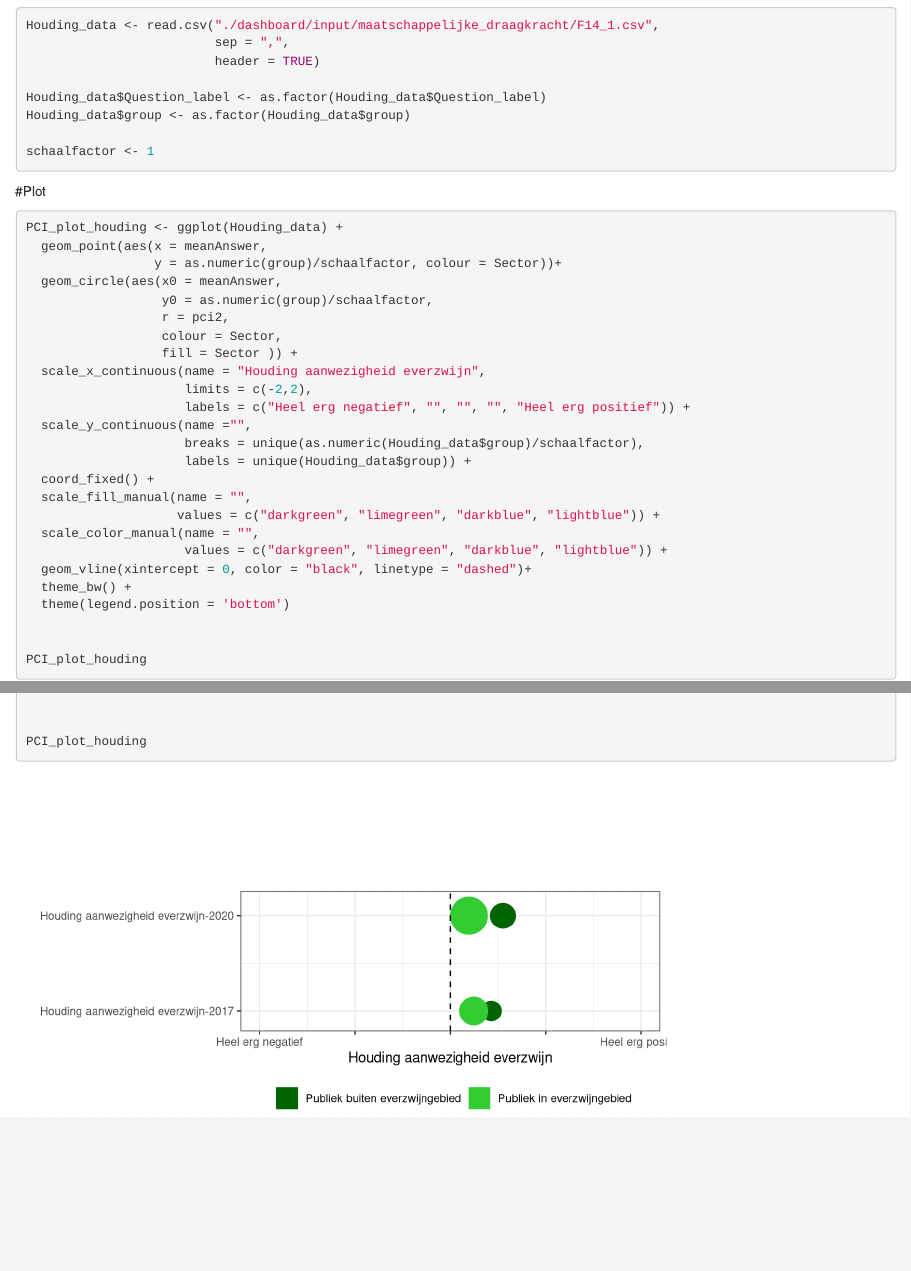
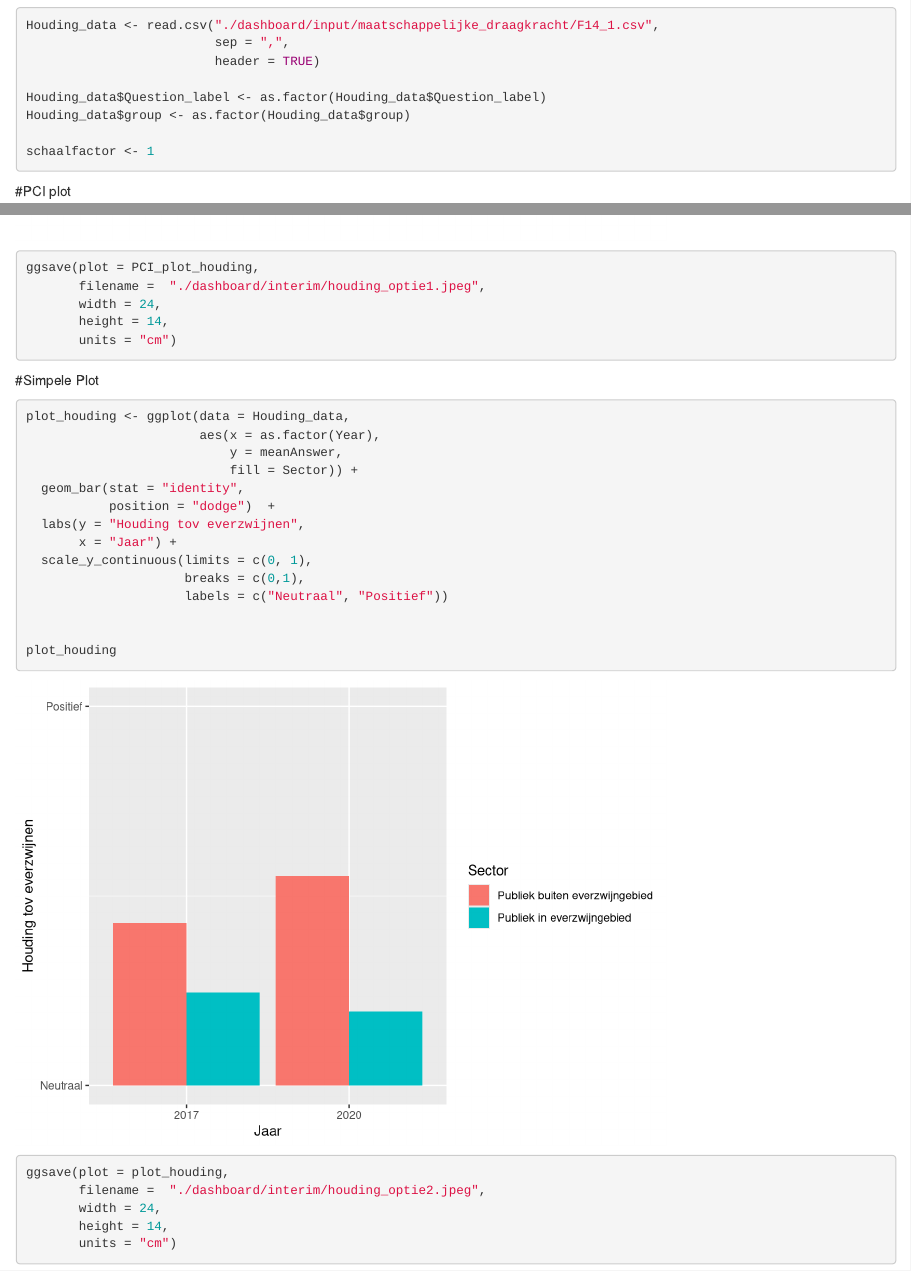
Before and after one commit to inbo/reporting-rshiny-grofwildjacht, an R Markdown document (dashboard/scripts/F14_1_Houding.Rmd): the page in a window 1100 px wide, from 390 px down, and a second part further down, joined at a grey line. Rendered offline with R 4.5, knitr and Pandoc, with nearby package versions.

Commit message:
optie 2 figuur f14_1
#318

````diff
--- a/dashboard/scripts/F14_1_Houding.Rmd
+++ b/dashboard/scripts/F14_1_Houding.Rmd
@@ -18,7 +18,7 @@ schaalfactor <- 1
 
 ```
 
-#Plot
+#PCI plot
 ```{r}
 PCI_plot_houding <- ggplot(Houding_data) +
   geom_point(aes(x = meanAnswer,
@@ -45,4 +45,34 @@ PCI_plot_houding <- ggplot(Houding_data) +
 
 
 PCI_plot_houding
+
+ggsave(plot = PCI_plot_houding,
+       filename =  "./dashboard/interim/houding_optie1.jpeg",
+       width = 24,
+       height = 14,
+       units = "cm")
 ```
+
+#Simpele Plot
+```{r}
+plot_houding <- ggplot(data = Houding_data,
+                       aes(x = as.factor(Year),
+                           y = meanAnswer,
+                           fill = Sector)) +
+  geom_bar(stat = "identity",
+           position = "dodge")  +
+  labs(y = "Houding tov everzwijnen",
+       x = "Jaar") +
+  scale_y_continuous(limits = c(0, 1),
+                     breaks = c(0,1),
+                     labels = c("Neutraal", "Positief"))
+
+
+plot_houding
+
+ggsave(plot = plot_houding,
+       filename =  "./dashboard/interim/houding_optie2.jpeg",
+       width = 24,
+       height = 14,
+       units = "cm")
+```
````
Also changed, not shown: dashboard/interim/houding_optie1.jpeg (added), dashboard/interim/houding_optie2.jpeg (added).
